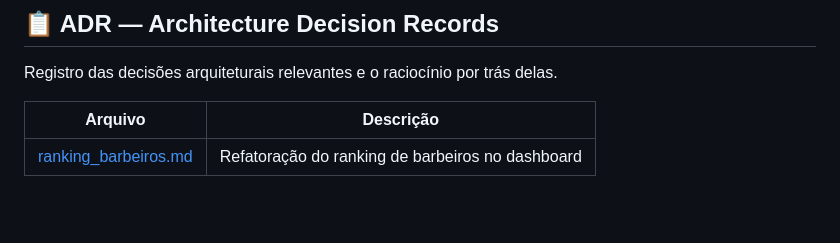
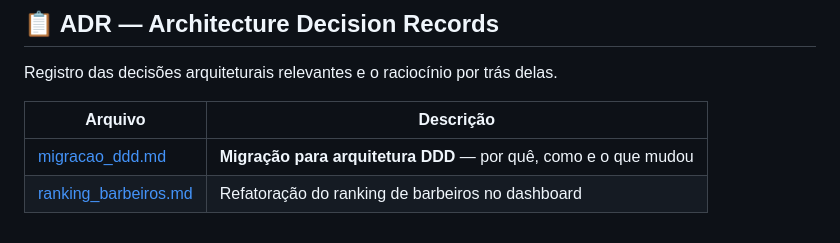
Before and after one commit to Boanerges20297/training_python_flask, a Markdown page: backend/docs/README.md, the part around the change. Rendered like a GitHub page; blank space fills up the shorter version.

Commit message:
Documentação sobre a nova estrutura de pastas

```diff
--- a/backend/docs/README.md
+++ b/backend/docs/README.md
@@ -92,4 +92,5 @@ Registro das decisões arquiteturais relevantes e o raciocínio por trás delas.
 
 | Arquivo | Descrição |
 |---------|-----------|
+| [migracao_ddd.md](./adr/migracao_ddd.md) | **Migração para arquitetura DDD** — por quê, como e o que mudou |
 | [ranking_barbeiros.md](./adr/ranking_barbeiros.md) | Refatoração do ranking de barbeiros no dashboard |
```
Also changed, not shown: 1 other file.
